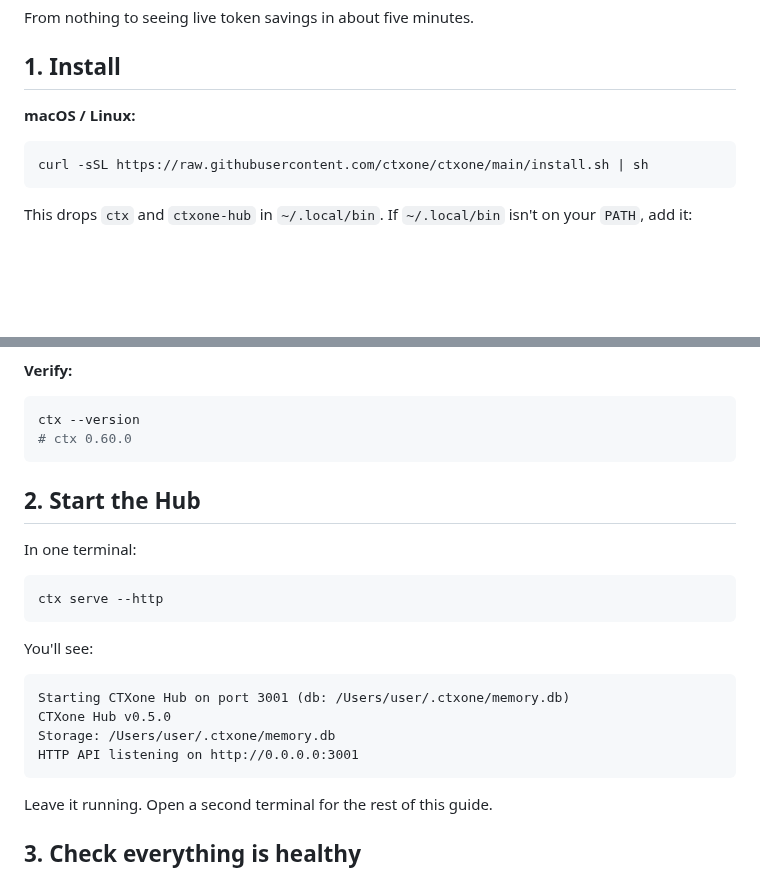
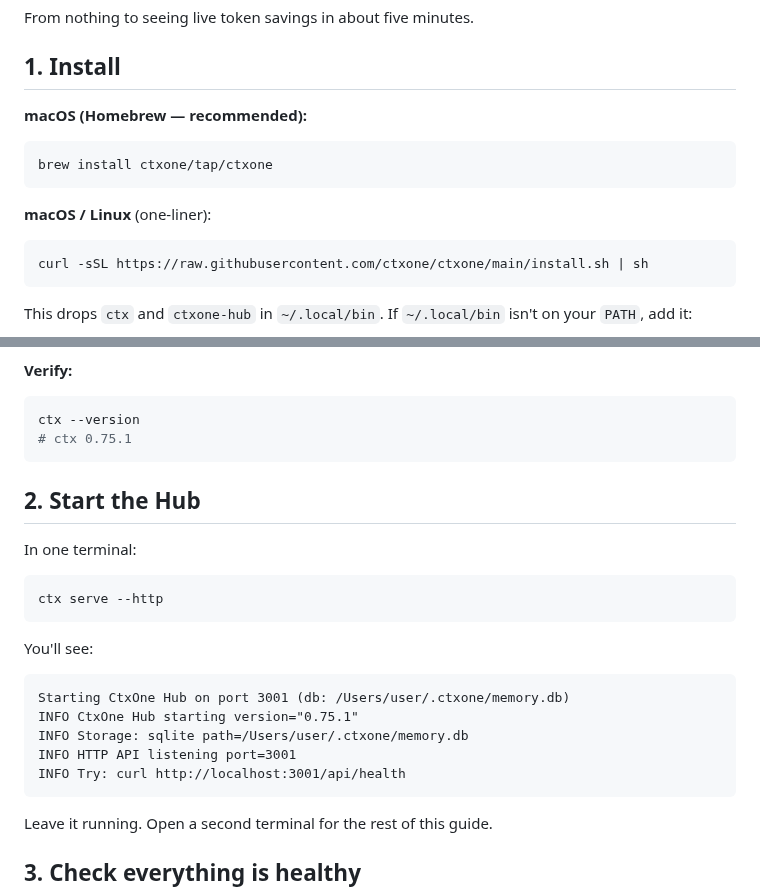
Before and after one commit to agentstatelabs/ctxone, a Markdown page: docs/QUICKSTART.md, 2 parts joined by grey strips. GitHub-like rendering; blank space fills up the shorter version.

````diff
--- a/docs/QUICKSTART.md
+++ b/docs/QUICKSTART.md
@@ -4,7 +4,13 @@ From nothing to seeing live token savings in about five minutes.
 
 ## 1. Install
 
-**macOS / Linux:**
+**macOS (Homebrew — recommended):**
+
+```bash
+brew install ctxone/tap/ctxone
+```
+
+**macOS / Linux** (one-liner):
 
 ```bash
 curl -sSL https://raw.githubusercontent.com/ctxone/ctxone/main/install.sh | sh
@@ -31,7 +37,7 @@ install for the PATH change to take effect.
 
 ```bash
 ctx --version
-# ctx 0.60.0
+# ctx 0.75.1
 ```
 
 ## 2. Start the Hub
@@ -45,10 +51,11 @@ ctx serve --http
 You'll see:
 
 ```
-Starting CTXone Hub on port 3001 (db: /Users/user/.ctxone/memory.db)
-CTXone Hub v0.5.0
-Storage: /Users/user/.ctxone/memory.db
-HTTP API listening on http://0.0.0.0:3001
+Starting CtxOne Hub on port 3001 (db: /Users/user/.ctxone/memory.db)
+INFO CtxOne Hub starting version="0.75.1"
+INFO Storage: sqlite path=/Users/user/.ctxone/memory.db
+INFO HTTP API listening port=3001
+INFO Try: curl http://localhost:3001/api/health
 ```
 
 Leave it running. Open a second terminal for the rest of this guide.
````
Also changed, not shown: README.md (+12 -0 lines).
